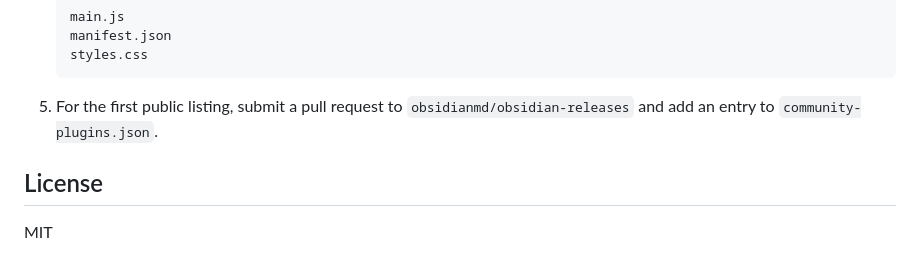
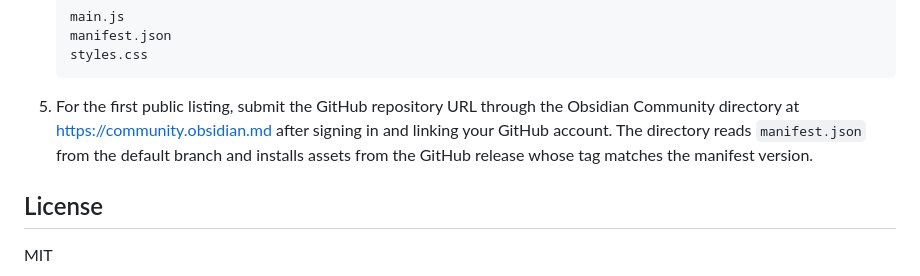
Before and after one commit to j4charlie/codex-ai-agent, a Markdown page: README.md, the part around the change. GitHub-like rendering.

Commit message:
docs: update Obsidian release checklist

````diff
--- a/README.md
+++ b/README.md
@@ -138,7 +138,7 @@ In Agent mode, Codex may request shell command execution, file changes, or expan
    styles.css
    ```
 
-5. For the first public listing, submit a pull request to `obsidianmd/obsidian-releases` and add an entry to `community-plugins.json`.
+5. For the first public listing, submit the GitHub repository URL through the Obsidian Community directory at <https://community.obsidian.md> after signing in and linking your GitHub account. The directory reads `manifest.json` from the default branch and installs assets from the GitHub release whose tag matches the manifest version.
 
 ## License
 
````
